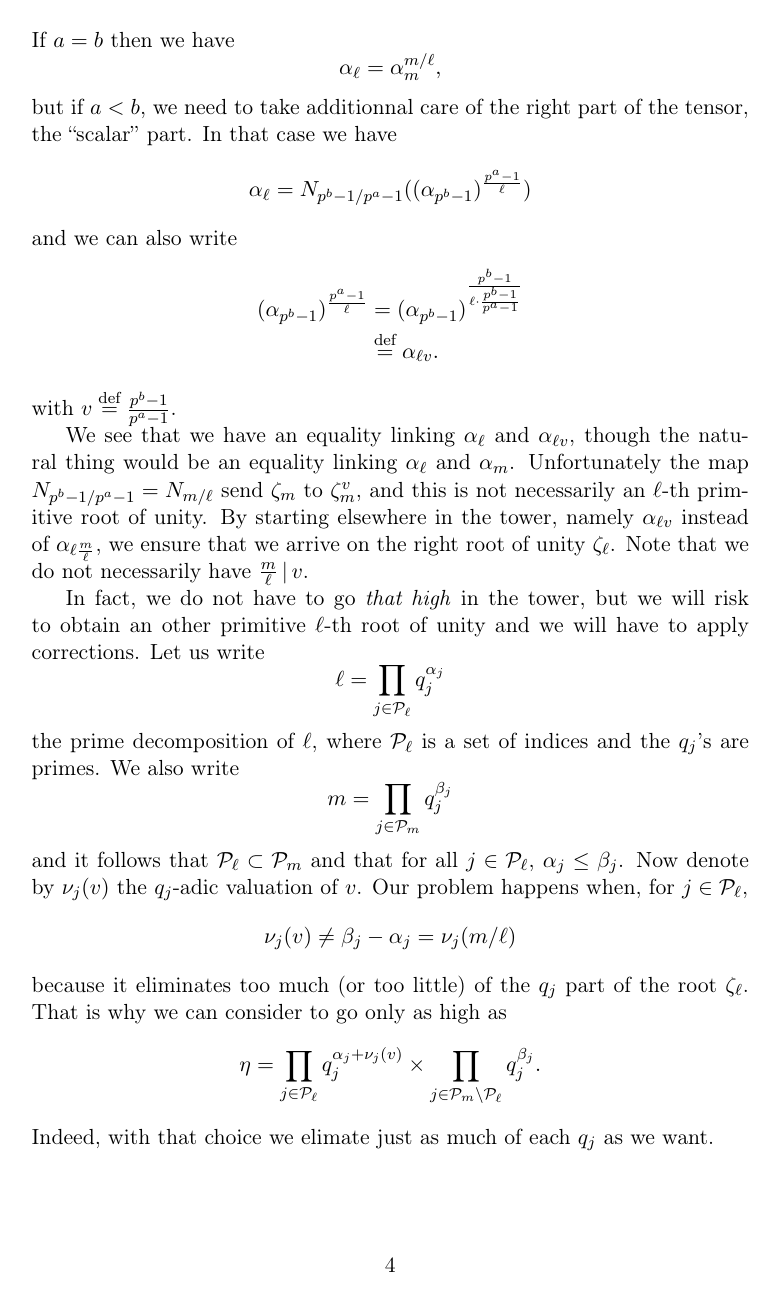
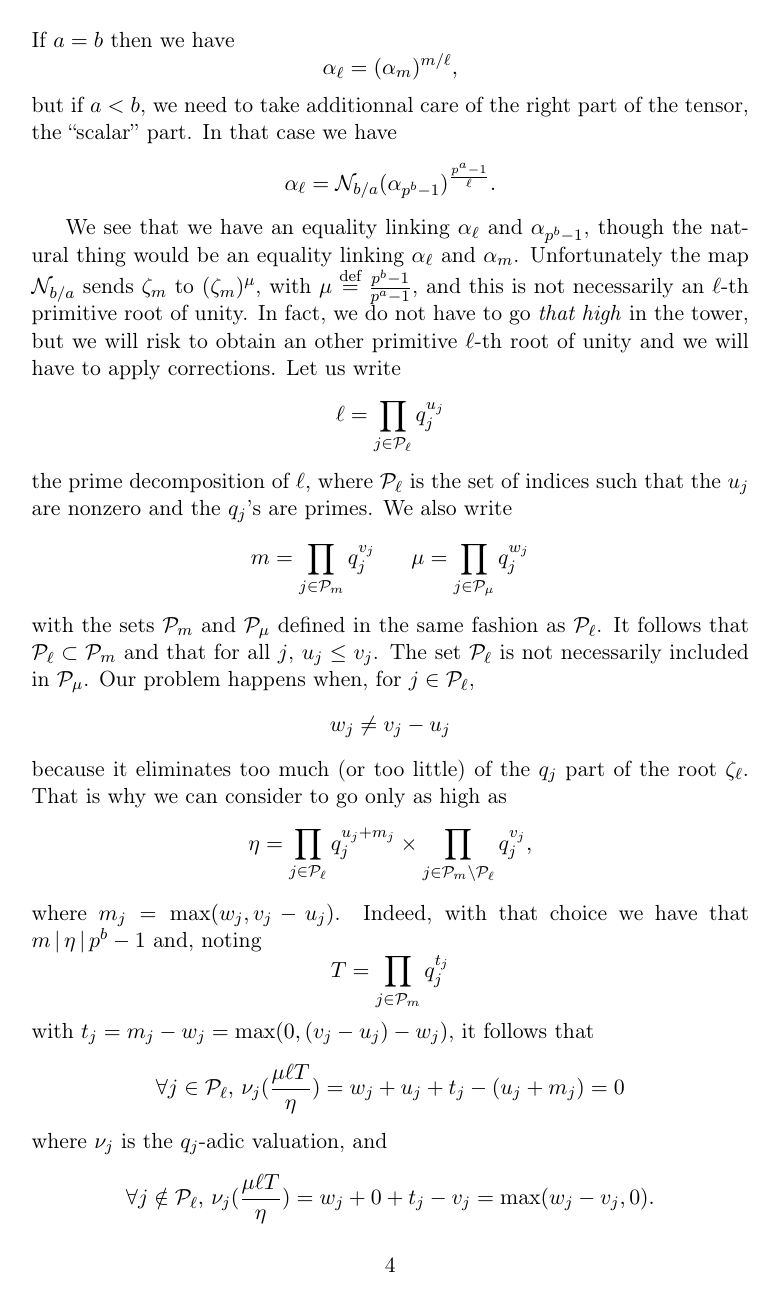
Before and after one commit to erou/compatible-embeddings, a LaTeX document (existence-lattice.tex, which reads macros.tex): page 4 of 7. Compiled offline with pdfLaTeX.

Commit message:
how to go from A_l to A_m

```diff
--- a/existence-lattice.tex
+++ b/existence-lattice.tex
@@ -186,53 +185,58 @@ and
 \]
 If $a=b$ then we have
 \[
-  \alpha_{\ell}=\alpha_m^{m/\ell},
+  \alpha_{\ell}=(\alpha_m)^{m/\ell},
 \]
 but if $a<b$, we need to take additionnal care of the right part of the tensor,
 the ``scalar'' part. In that case we have
 \[
-  \alpha_\ell=N_{p^b-1/p^a-1}((\alpha_{p^b-1})^{\frac{p^a-1}{\ell}})
+  \alpha_\ell=\N_{b/a}(\alpha_{p^b-1})^{\frac{p^a-1}{\ell}}.
 \]
-and we can also write
-\begin{align*}
-  (\alpha_{p^b-1})^{\frac{p^a-1}{\ell}}&=(\alpha_{p^b-1})^{\frac{p^b-1}{\ell\cdot\frac{p^b-1}{p^a-1}}}\\
-  &\eqdef \alpha_{\ell v}.
-\end{align*}
-with $v\eqdef\frac{p^b-1}{p^a-1}$.
 
 We see that we have an equality linking $\alpha_\ell$ and
-$\alpha_{\ell v}$, though the natural thing would be an
+$\alpha_{p^b-1}$, though the natural thing would be an
 equality linking $\alpha_\ell$ and $\alpha_m$. Unfortunately the map
-$N_{p^b-1/p^a-1}=N_{m/\ell}$ send $\zeta_{m}$ to
-$\zeta_{m}^{v}$, and this is not necessarily an $\ell$-th primitive root of unity.
-By starting elsewhere in the tower, namely $\alpha_{\ell v}$ instead of
-$\alpha_{\ell \frac{m}{\ell}}$, we ensure that we arrive on the right root of
-unity $\zeta_{\ell}$. Note that we do not necessarily have
-$\frac{m}{\ell}\,|\,v$.
-
+$\N_{b/a}$ sends $\zeta_{m}$ to
+$(\zeta_{m})^{\mu}$, with $\mu\eqdef\frac{p^b-1}{p^a-1}$,
+and this is not necessarily an $\ell$-th primitive root of unity.
 In fact, we do not have to go \emph{that high} in the tower, but we will risk to
 obtain an other primitive $\ell$-th root of unity and we will have to apply
 corrections. Let us write
 \[
-  \ell=\prod_{j\in\mathcal P_\ell}q_j^{\alpha_j}
+  \ell=\prod_{j\in\mathcal P_\ell}q_j^{u_j}
 \]
-the prime decomposition of $\ell$, where $\mathcal P_\ell$ is a set of indices
-and the $q_j$'s are primes. We also write
+the prime decomposition of $\ell$, where $\mathcal P_\ell$ is the set of indices
+such that the $u_j$ are nonzero and the $q_j$'s are primes. We also write
 \[
-  m=\prod_{j\in\mathcal P_m}q_j^{\beta_j}
+  m=\prod_{j\in\mathcal P_m}q_j^{v_j}\phantom{and}
+  \mu=\prod_{j\in\mathcal P_\mu}q_j^{w_j}
 \]
-and it follows that $\mathcal P_\ell\subset\mathcal P_m$ and that for all
-$j\in\mathcal P_\ell$, $\alpha_j\leq\beta_j$. Now denote by $\nu_j(v)$ the
-$q_j$-adic valuation of $v$. Our problem happens when, for $j\in\mathcal
+with the sets $\mathcal P_m$ and $\mathcal P_\mu$ defined in the same fashion as
+$\mathcal P_\ell$. It follows that $\mathcal P_\ell\subset\mathcal P_m$ and that for all
+$j$, $u_j\leq v_j$. The set $\mathcal P_\ell$ is not
+necessarily included in $\mathcal P_\mu$. Our problem happens when, for $j\in\mathcal
 P_\ell$,
 \[
-  \nu_j(v)\neq \beta_j-\alpha_j=\nu_j(m/\ell)
+  w_j\neq v_j-u_j
 \]
 because it eliminates too much (or too little) of the $q_j$ part of the root $\zeta_\ell$. That
 is why we can consider to go only as high as
 \[
   \eta=\prod_{j\in\mathcal
-  P_\ell}q_j^{\alpha_j+\nu_j(v)}\times\prod_{j\in\mathcal P_m\setminus \mathcal
-  P_\ell}q_j^{\beta_j}.
+  P_\ell}q_j^{u_j+m_j}\times\prod_{j\in\mathcal P_m\setminus \mathcal
+  P_\ell}q_j^{v_j},
 \]
-Indeed, with that choice we elimate just as much of each $q_j$ as we want.
+where $ m_j = \max(w_j, v_j-u_j)$.
+Indeed, with that choice we have that $m\,|\,\eta\,|\,p^b-1$ and, noting
+\[
+  T = \prod_{j\in\mathcal P_m}q_j^{t_j}
+\]
+with $t_j = m_j-w_j = \max(0, (v_j-u_j)-w_j)$, it follows that
+\[
+  \forall j\in\mathcal P_\ell,\, \nu_{j}(\frac{\mu\ell T}{\eta}) = w_j + u_j +
+  t_j - (u_j + m_j) = 0
+\]
+where $\nu_j$ is the $q_j$-adic valuation, and
+\[
+  \forall j\notin \mathcal P_\ell,\,\nu_j(\frac{\mu\ell T}{\eta}) = w_j + 0 +
+  t_j - v_j = \max(w_j-v_j, 0).
--- a/macros.tex
+++ b/macros.tex
@@ -26,3 +26,4 @@
 \newcommand{\ie}{\emph{i.e. }}
 \newcommand{\ps}[2]{\left\langle#1,#2\right\rangle}
 \newcommand{\eqdef}{\overset{\text{def}}{=}}
+\newcommand{\N}{\mathcal N}
```
Also changed, not shown: todo.md (added, +16 -0 lines), existence-lattice.tex (48 more changed lines), 1 other file.
